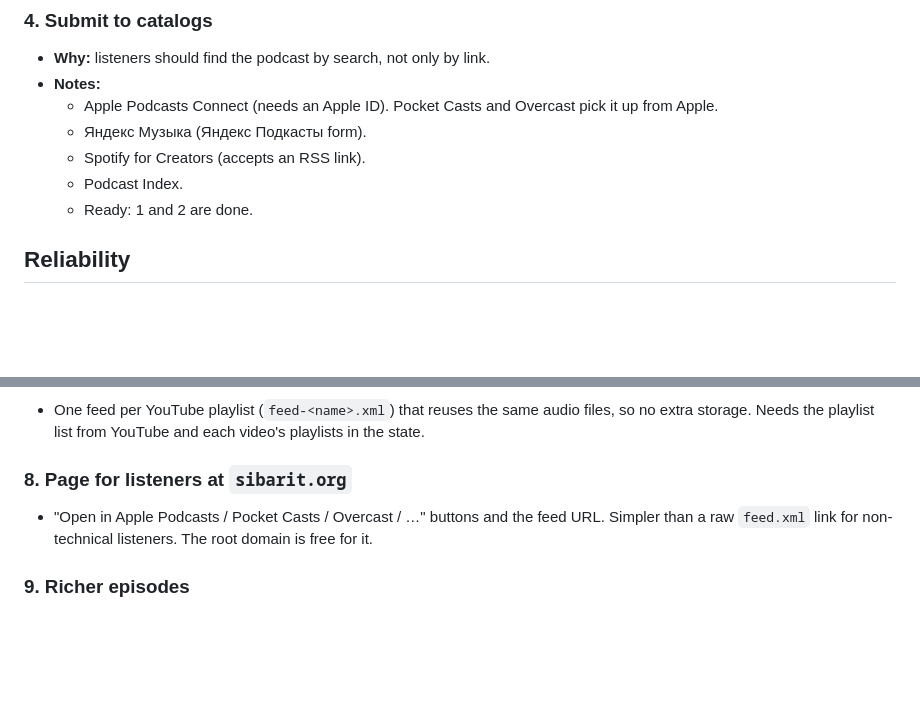
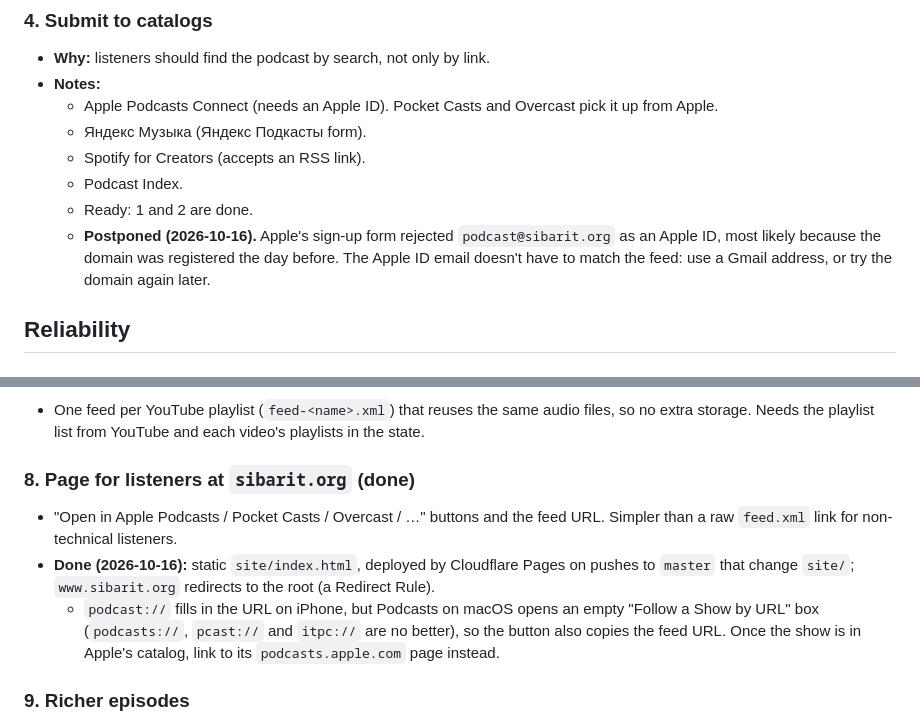
Before and after one commit to BuHogeJI2/sybarite-feed, a Markdown page: docs/roadmap.md, 2 parts joined by grey strips. Drawn GitHub-style; blank space fills up the shorter version.

Commit message:
docs: mark listener page done and postpone catalogs in roadmap

```diff
--- a/docs/roadmap.md
+++ b/docs/roadmap.md
@@ -39,6 +39,9 @@ backfill is in progress. Each item below gets its own plan in `docs/plans/` befo
   - Spotify for Creators (accepts an RSS link).
   - Podcast Index.
   - Ready: 1 and 2 are done.
+  - **Postponed (2026-10-16).** Apple's sign-up form rejected `podcast@sibarit.org` as an Apple ID,
+    most likely because the domain was registered the day before. The Apple ID email doesn't have
+    to match the feed: use a Gmail address, or try the domain again later.
 
 ## Reliability
 
@@ -66,9 +69,14 @@ backfill is in progress. Each item below gets its own plan in `docs/plans/` befo
 - One feed per YouTube playlist (`feed-<name>.xml`) that reuses the same audio files, so no extra
   storage. Needs the playlist list from YouTube and each video's playlists in the state.
 
-### 8. Page for listeners at `sibarit.org`
+### 8. Page for listeners at `sibarit.org` (done)
 - "Open in Apple Podcasts / Pocket Casts / Overcast / …" buttons and the feed URL. Simpler than
-  a raw `feed.xml` link for non-technical listeners. The root domain is free for it.
+  a raw `feed.xml` link for non-technical listeners.
+- **Done (2026-10-16):** static `site/index.html`, deployed by Cloudflare Pages on pushes to
+  `master` that change `site/`; `www.sibarit.org` redirects to the root (a Redirect Rule).
+  - `podcast://` fills in the URL on iPhone, but Podcasts on macOS opens an empty "Follow a Show by
+    URL" box (`podcasts://`, `pcast://` and `itpc://` are no better), so the button also copies the
+    feed URL. Once the show is in Apple's catalog, link to its `podcasts.apple.com` page instead.
 
 ### 9. Richer episodes
 - Clickable links in episode descriptions.
```
